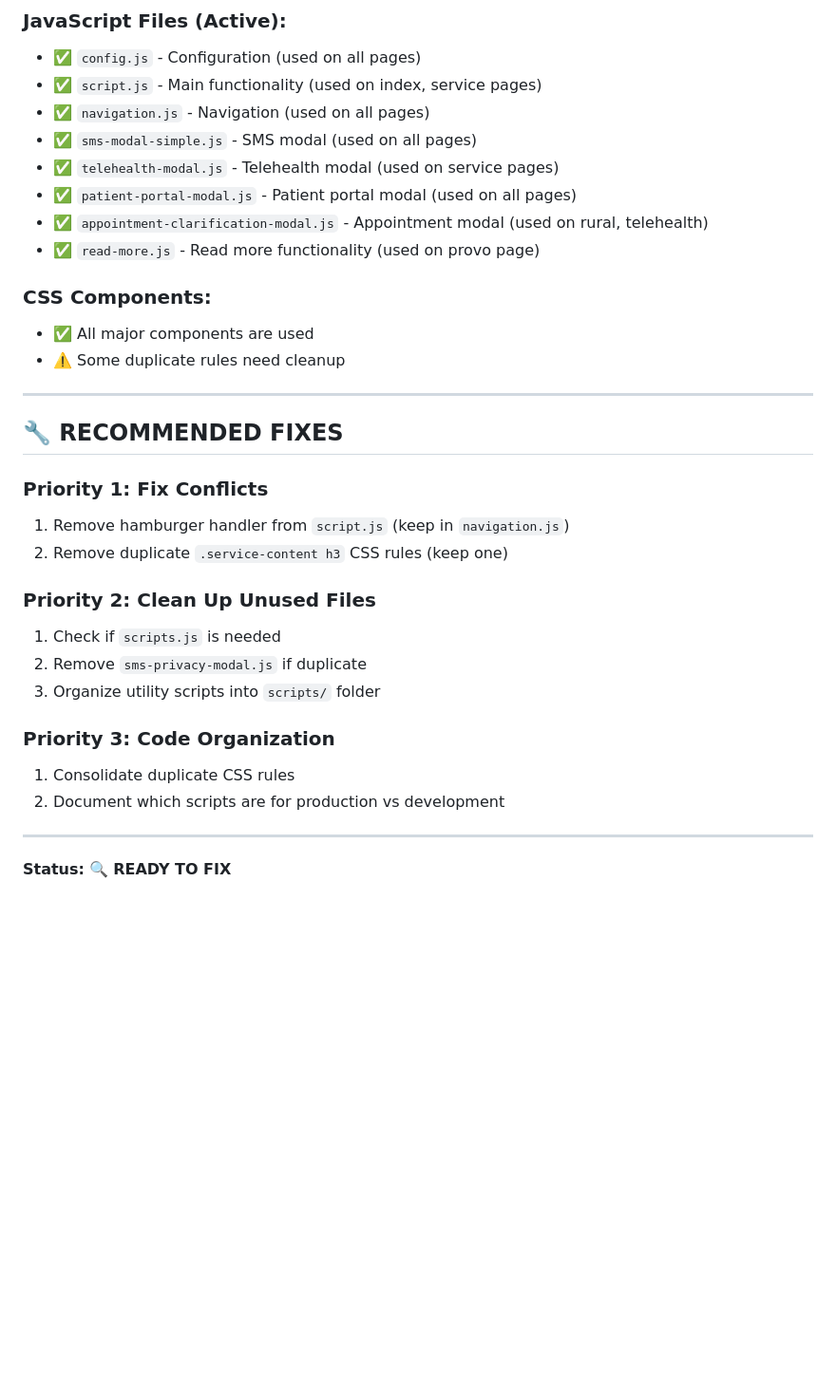
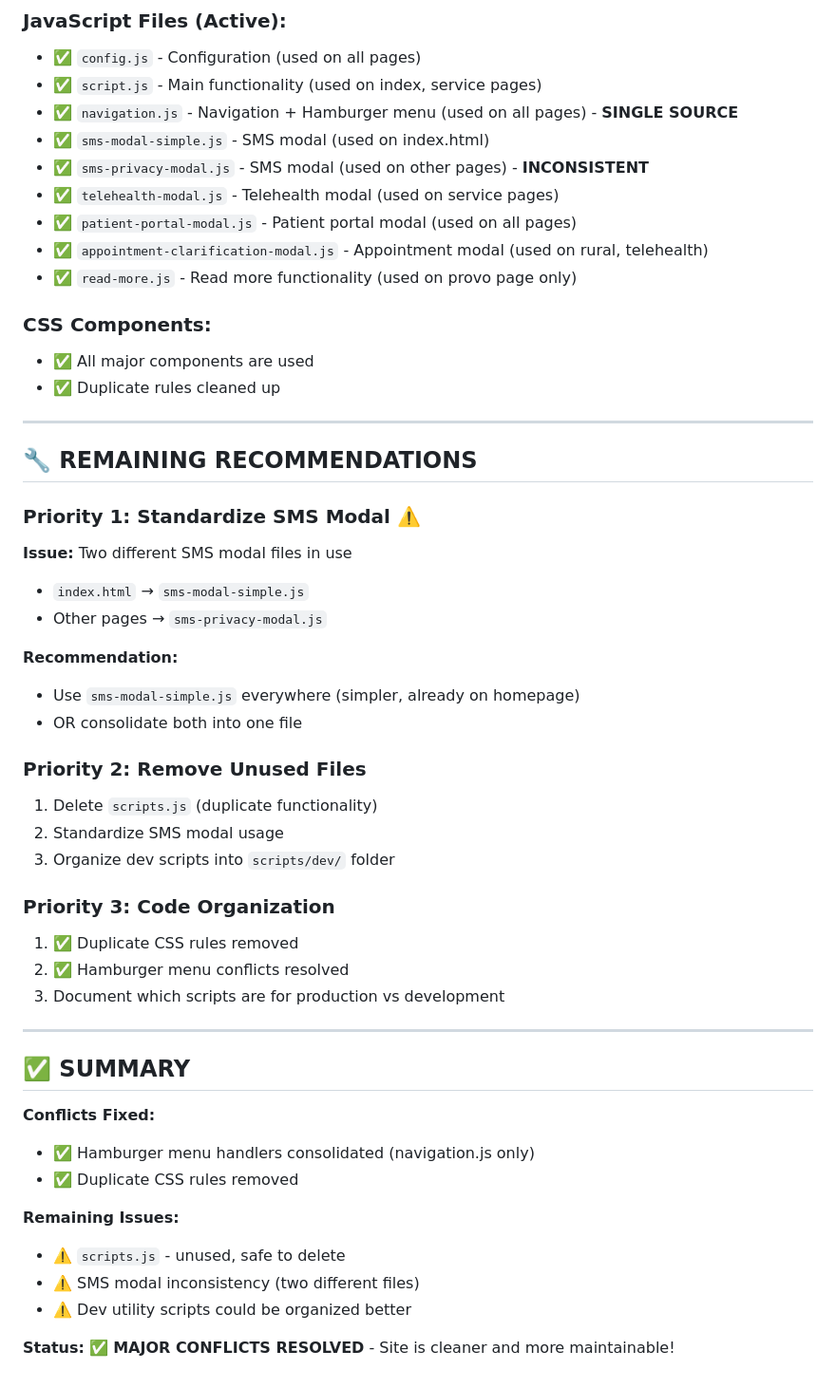
Before and after one commit to ShayneIsMagic/allen-psychiatry-ws, a Markdown page: CODE_AUDIT_REPORT.md, the part around one of its changes. Shown at 95% size. GitHub-like rendering; blank space fills up the shorter version.

```diff
--- a/CODE_AUDIT_REPORT.md
+++ b/CODE_AUDIT_REPORT.md
@@ -82,34 +65,52 @@ hamburger.addEventListener('click', function () {
 ### **JavaScript Files (Active):**
 - ✅ `config.js` - Configuration (used on all pages)
 - ✅ `script.js` - Main functionality (used on index, service pages)
-- ✅ `navigation.js` - Navigation (used on all pages)
-- ✅ `sms-modal-simple.js` - SMS modal (used on all pages)
+- ✅ `navigation.js` - Navigation + Hamburger menu (used on all pages) - **SINGLE SOURCE**
+- ✅ `sms-modal-simple.js` - SMS modal (used on index.html)
+- ✅ `sms-privacy-modal.js` - SMS modal (used on other pages) - **INCONSISTENT**
 - ✅ `telehealth-modal.js` - Telehealth modal (used on service pages)
 - ✅ `patient-portal-modal.js` - Patient portal modal (used on all pages)
 - ✅ `appointment-clarification-modal.js` - Appointment modal (used on rural, telehealth)
-- ✅ `read-more.js` - Read more functionality (used on provo page)
+- ✅ `read-more.js` - Read more functionality (used on provo page only)
 
 ### **CSS Components:**
 - ✅ All major components are used
-- ⚠️ Some duplicate rules need cleanup
+- ✅ Duplicate rules cleaned up
 
 ---
 
-## 🔧 **RECOMMENDED FIXES**
+## 🔧 **REMAINING RECOMMENDATIONS**
 
-### **Priority 1: Fix Conflicts**
-1. Remove hamburger handler from `script.js` (keep in `navigation.js`)
-2. Remove duplicate `.service-content h3` CSS rules (keep one)
+### **Priority 1: Standardize SMS Modal** ⚠️
+**Issue:** Two different SMS modal files in use
+- `index.html` → `sms-modal-simple.js`
+- Other pages → `sms-privacy-modal.js`
 
-### **Priority 2: Clean Up Unused Files**
-1. Check if `scripts.js` is needed
-2. Remove `sms-privacy-modal.js` if duplicate
-3. Organize utility scripts into `scripts/` folder
+**Recommendation:**
+- Use `sms-modal-simple.js` everywhere (simpler, already on homepage)
+- OR consolidate both into one file
+
+### **Priority 2: Remove Unused Files**
+1. Delete `scripts.js` (duplicate functionality)
+2. Standardize SMS modal usage
+3. Organize dev scripts into `scripts/dev/` folder
 
 ### **Priority 3: Code Organization**
-1. Consolidate duplicate CSS rules
-2. Document which scripts are for production vs development
+1. ✅ Duplicate CSS rules removed
+2. ✅ Hamburger menu conflicts resolved
+3. Document which scripts are for production vs development
 
 ---
 
-**Status:** 🔍 **READY TO FIX**
+## ✅ **SUMMARY**
+
+**Conflicts Fixed:**
+- ✅ Hamburger menu handlers consolidated (navigation.js only)
+- ✅ Duplicate CSS rules removed
+
+**Remaining Issues:**
+- ⚠️ `scripts.js` - unused, safe to delete
+- ⚠️ SMS modal inconsistency (two different files)
+- ⚠️ Dev utility scripts could be organized better
+
+**Status:** ✅ **MAJOR CONFLICTS RESOLVED** - Site is cleaner and more maintainable!
```
Also changed, not shown: other parts of CODE_AUDIT_REPORT.md (+26 -43 lines).
